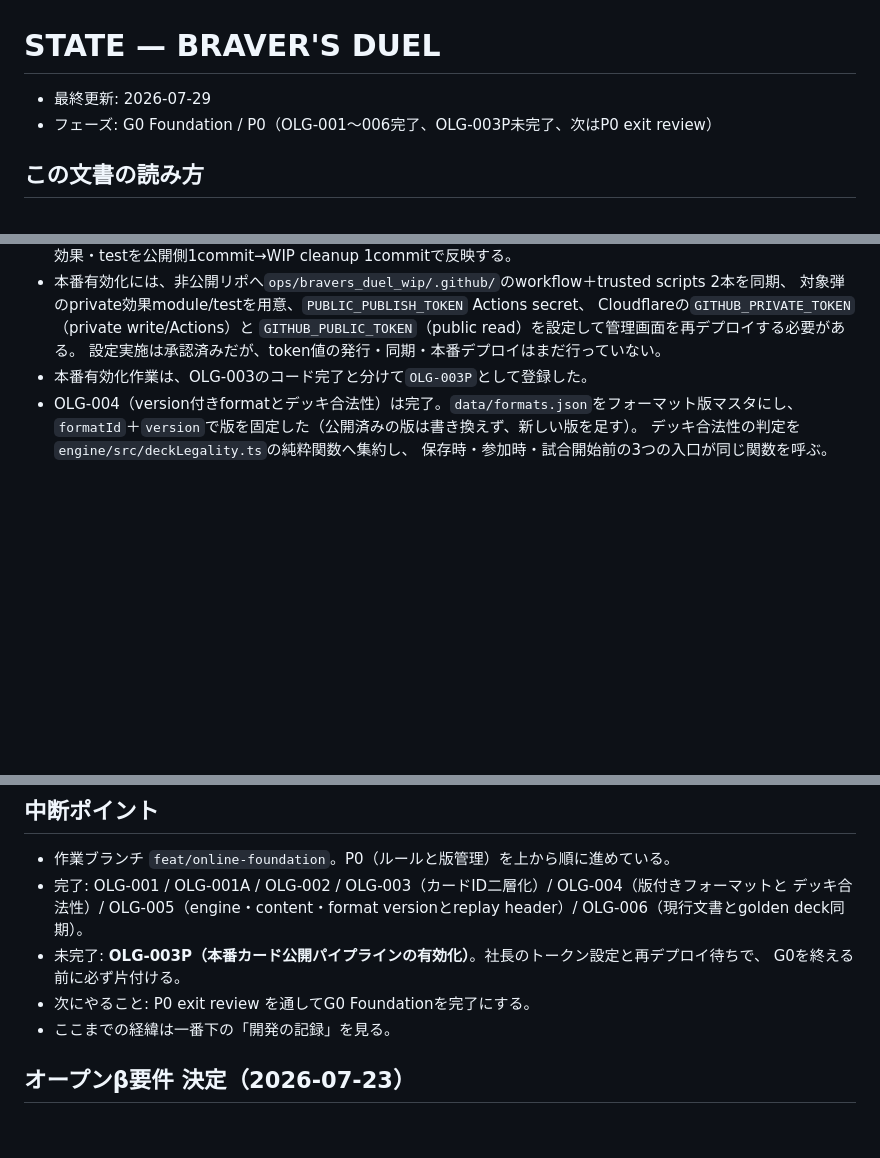
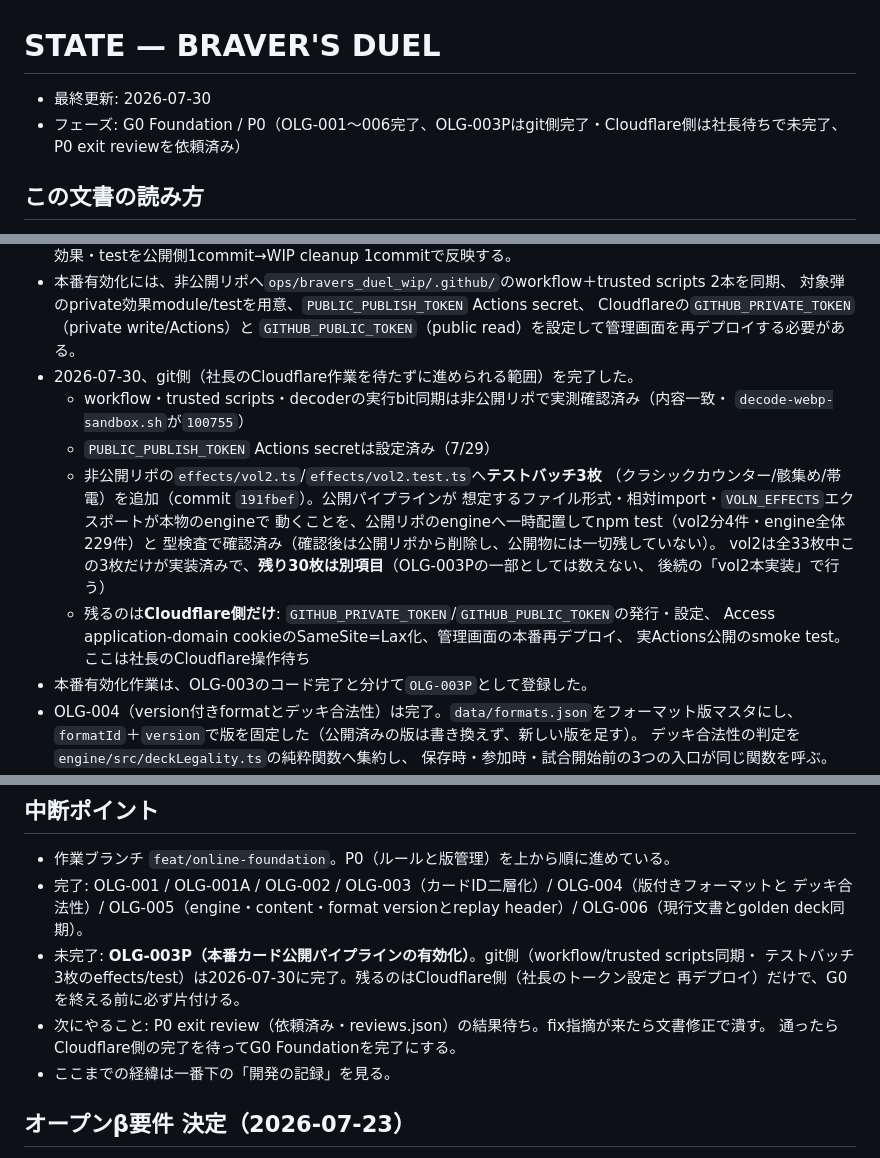
Before and after one commit to RaccBigenner/bravers_duel, a Markdown page: STATE.md, 3 parts joined by grey strips. Drawn GitHub-style; blank space fills up the shorter version.

```diff
--- a/STATE.md
+++ b/STATE.md
@@ -1,7 +1,8 @@
 # STATE — BRAVER'S DUEL
 
-- 最終更新: 2026-07-29
-- フェーズ: G0 Foundation / P0（OLG-001〜006完了、OLG-003P未完了、次はP0 exit review）
+- 最終更新: 2026-07-30
+- フェーズ: G0 Foundation / P0（OLG-001〜006完了、OLG-003Pはgit側完了・Cloudflare側は社長待ちで未完了、
+  P0 exit reviewを依頼済み）
 
 
 ## この文書の読み方
@@ -64,7 +65,20 @@
   対象弾のprivate効果module/testを用意、`PUBLIC_PUBLISH_TOKEN` Actions secret、
   Cloudflareの`GITHUB_PRIVATE_TOKEN`（private write/Actions）と
   `GITHUB_PUBLIC_TOKEN`（public read）を設定して管理画面を再デプロイする必要がある。
-  設定実施は承認済みだが、token値の発行・同期・本番デプロイはまだ行っていない。
+- 2026-07-30、git側（社長のCloudflare作業を待たずに進められる範囲）を完了した。
+  - workflow・trusted scripts・decoderの実行bit同期は非公開リポで実測確認済み（内容一致・
+    `decode-webp-sandbox.sh`が`100755`）
+  - `PUBLIC_PUBLISH_TOKEN` Actions secretは設定済み（7/29）
+  - 非公開リポの`effects/vol2.ts`/`effects/vol2.test.ts`へ**テストバッチ3枚**
+    （クラシックカウンター/骸集め/帯電）を追加（commit `191fbef`）。公開パイプラインが
+    想定するファイル形式・相対import・`VOLN_EFFECTS`エクスポートが本物のengineで
+    動くことを、公開リポのengineへ一時配置してnpm test（vol2分4件・engine全体229件）と
+    型検査で確認済み（確認後は公開リポから削除し、公開物には一切残していない）。
+    vol2は全33枚中この3枚だけが実装済みで、**残り30枚は別項目**（OLG-003Pの一部としては数えない、
+    後続の「vol2本実装」で行う）
+  - 残るのは**Cloudflare側だけ**: `GITHUB_PRIVATE_TOKEN`/`GITHUB_PUBLIC_TOKEN`の発行・設定、
+    Access application-domain cookieのSameSite=Lax化、管理画面の本番再デプロイ、
+    実Actions公開のsmoke test。ここは社長のCloudflare操作待ち
 - 本番有効化作業は、OLG-003のコード完了と分けて`OLG-003P`として登録した。
 - OLG-004（version付きformatとデッキ合法性）は完了。`data/formats.json`をフォーマット版マスタにし、
   `formatId`＋`version`で版を固定した（公開済みの版は書き換えず、新しい版を足す）。
@@ -109,9 +128,11 @@
 - 作業ブランチ `feat/online-foundation`。P0（ルールと版管理）を上から順に進めている。
 - 完了: OLG-001 / OLG-001A / OLG-002 / OLG-003（カードID二層化）/ OLG-004（版付きフォーマットと
   デッキ合法性）/ OLG-005（engine・content・format versionとreplay header）/ OLG-006（現行文書とgolden deck同期）。
-- 未完了: **OLG-003P（本番カード公開パイプラインの有効化）**。社長のトークン設定と再デプロイ待ちで、
-  G0を終える前に必ず片付ける。
-- 次にやること: P0 exit review を通してG0 Foundationを完了にする。
+- 未完了: **OLG-003P（本番カード公開パイプラインの有効化）**。git側（workflow/trusted scripts同期・
+  テストバッチ3枚のeffects/test）は2026-07-30に完了。残るのはCloudflare側（社長のトークン設定と
+  再デプロイ）だけで、G0を終える前に必ず片付ける。
+- 次にやること: P0 exit review（依頼済み・reviews.json）の結果待ち。fix指摘が来たら文書修正で潰す。
+  通ったらCloudflare側の完了を待ってG0 Foundationを完了にする。
 - ここまでの経緯は一番下の「開発の記録」を見る。
 
 ## オープンβ要件 決定（2026-07-23）
```
Also changed, not shown: other parts of STATE.md (+5 -0 lines), docs/ONLINE_IMPLEMENTATION_BACKLOG.md (+1 -1 lines), docs/ONLINE_SERVICE_DESIGN_2026-07-29.md (+41 -26 lines).
